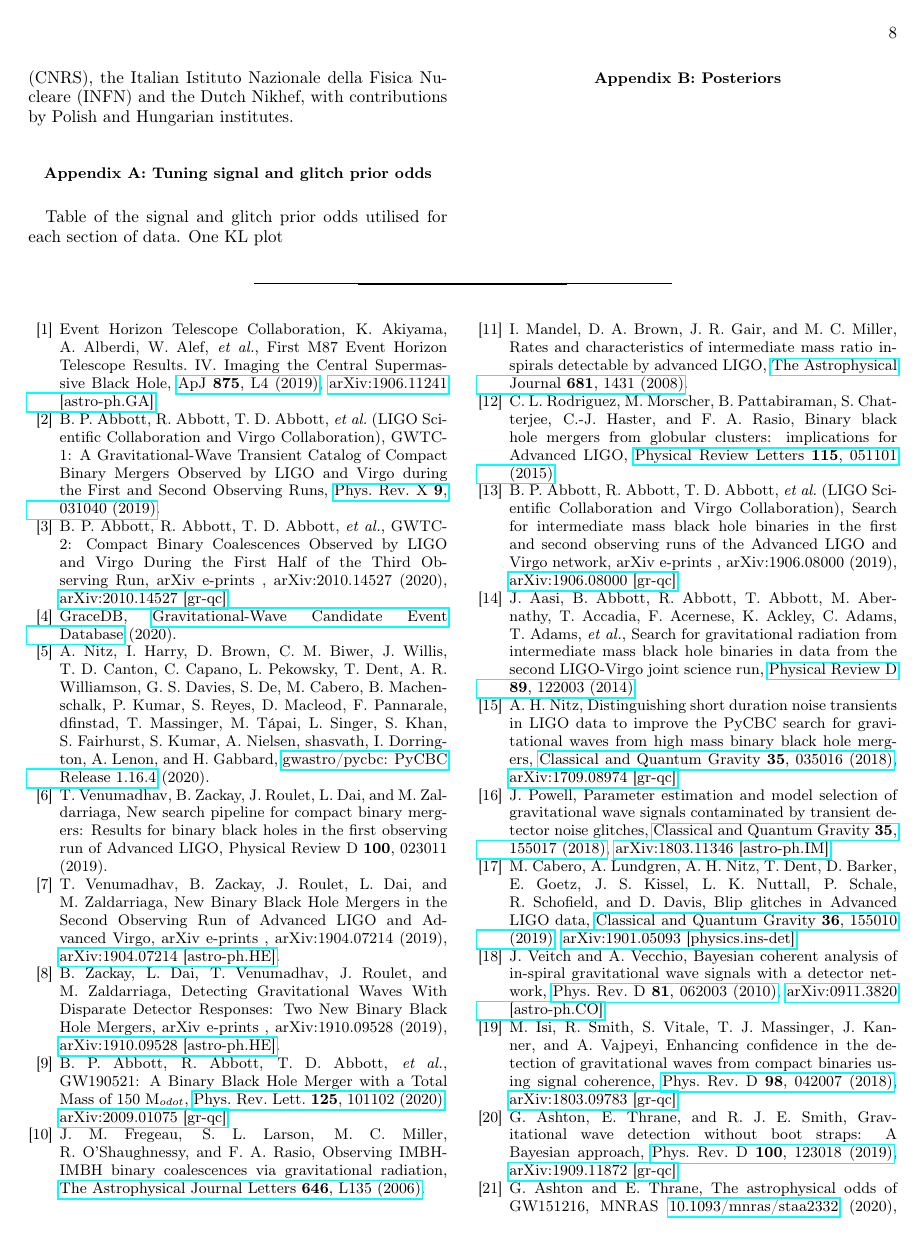
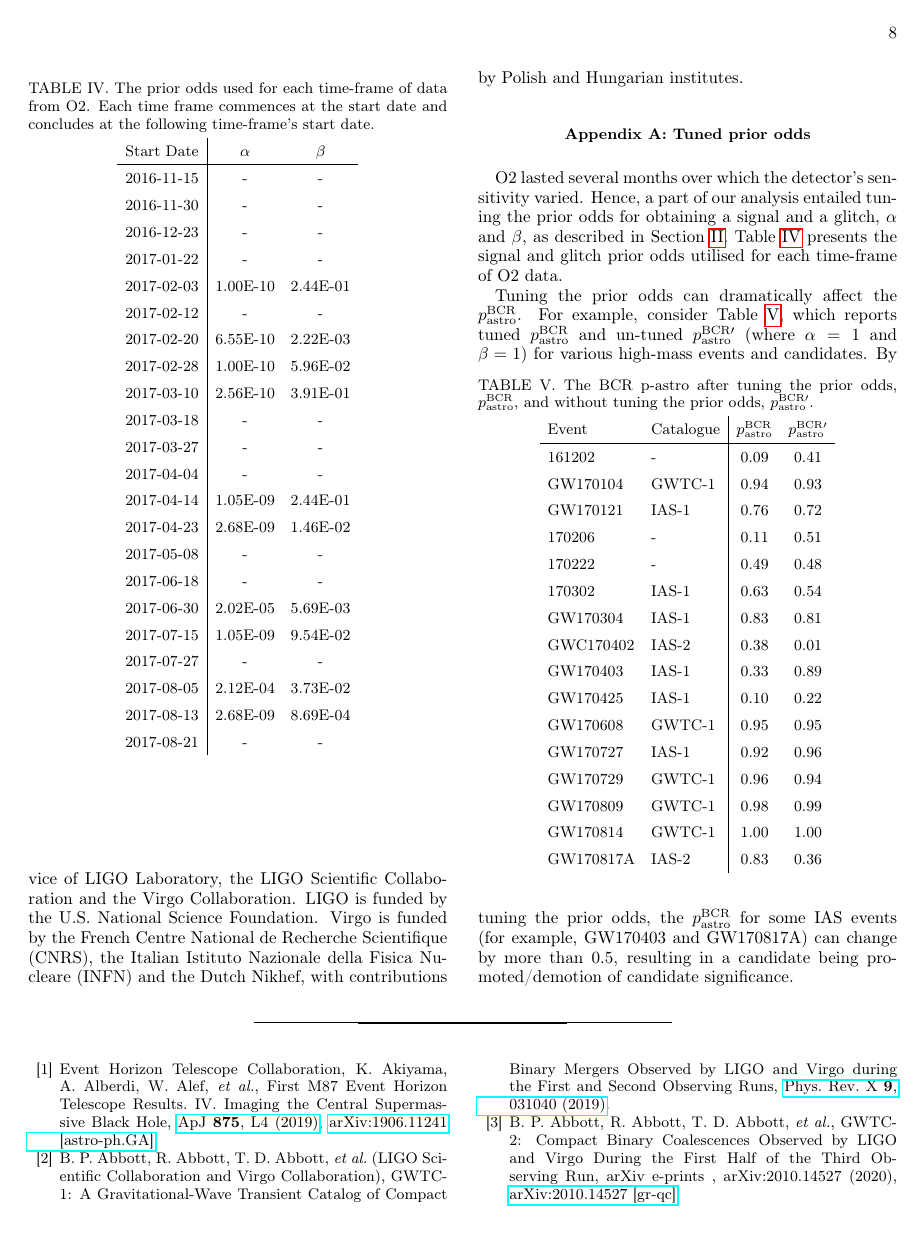
Before and after one commit to avivajpeyi/High-Mass-Black-Hole-Search-with-BCR, a LaTeX paper (main.tex, which reads Data/alpha_beta_table.tex, Data/tuning_results_table.tex): page 8 of 10. Compiled offline with pdfLaTeX.

Commit message:
add more tables

```diff
--- /dev/null
+++ b/Data/alpha_beta_table.tex
@@ -0,0 +1,36 @@
+\begin{table}
+\centering
+\caption[The prior odd]{The prior odds used for each time-frame of data from O2. Each time frame commences at the start date and concludes at the following time-frame's start date.
+    }
+\label{tab:priorodds}
+\def\arraystretch{1.5}
+\setlength{\tabcolsep}{0.5em}
+\begin{tabular}{c|cc}
+
+Start Date & $\alpha$ &  $\beta$ \\
+\midrule
+2016-11-15 &        - &        - \\
+2016-11-30 &        - &        - \\
+2016-12-23 &        - &        - \\
+2017-01-22 &        - &        - \\
+2017-02-03 & 1.00E-10 & 2.44E-01 \\
+2017-02-12 &        - &        - \\
+2017-02-20 & 6.55E-10 & 2.22E-03 \\
+2017-02-28 & 1.00E-10 & 5.96E-02 \\
+2017-03-10 & 2.56E-10 & 3.91E-01 \\
+2017-03-18 &        - &        - \\
+2017-03-27 &        - &        - \\
+2017-04-04 &        - &        - \\
+2017-04-14 & 1.05E-09 & 2.44E-01 \\
+2017-04-23 & 2.68E-09 & 1.46E-02 \\
+2017-05-08 &        - &        - \\
+2017-06-18 &        - &        - \\
+2017-06-30 & 2.02E-05 & 5.69E-03 \\
+2017-07-15 & 1.05E-09 & 9.54E-02 \\
+2017-07-27 &        - &        - \\
+2017-08-05 & 2.12E-04 & 3.73E-02 \\
+2017-08-13 & 2.68E-09 & 8.69E-04 \\
+2017-08-21 &        - &        - \\
+
+\end{tabular}
+\end{table}
--- /dev/null
+++ b/Data/tuning_results_table.tex
@@ -0,0 +1,29 @@
+\begin{table}
+\centering
+\caption[The BCR p-astro after tuning the prior odds, \pastrobcr, and without tuning the prior odds, \untunedpastrobcr.]{The BCR p-astro after tuning the prior odds, \pastrobcr, and without tuning the prior odds, \untunedpastrobcr.}
+\label{tab:tuningresults}
+\def\arraystretch{1.5}
+ \setlength{\tabcolsep}{0.5em}
+\begin{tabular}{ll|c c}
+
+    Event & Catalogue & \pastrobcr & \untunedpastrobcr \\
+\hline
+   161202 &   - &        0.09 &               0.41 \\
+ GW170104 &    GWTC-1 &        0.94 &               0.93 \\
+ GW170121 &     IAS-1 &        0.76 &               0.72 \\
+   170206 &   - &        0.11 &               0.51 \\
+   170222 &   - &        0.49 &               0.48 \\
+   170302 &     IAS-1 &        0.63 &               0.54 \\
+ GW170304 &     IAS-1 &        0.83 &               0.81 \\
+GWC170402 &     IAS-2 &        0.38 &               0.01 \\
+ GW170403 &     IAS-1 &        0.33 &               0.89 \\
+ GW170425 &     IAS-1 &        0.10 &               0.22 \\
+ GW170608 &    GWTC-1 &        0.95 &               0.95 \\
+ GW170727 &     IAS-1 &        0.92 &               0.96 \\
+ GW170729 &    GWTC-1 &        0.96 &               0.94 \\
+ GW170809 &    GWTC-1 &        0.98 &               0.99 \\
+ GW170814 &    GWTC-1 &        1.00 &               1.00 \\
+GW170817A &     IAS-2 &        0.83 &               0.36 \\
+
+\end{tabular}
+\end{table}
--- a/main.tex
+++ b/main.tex
@@ -76,6 +76,7 @@
 
 \newcommand{\pastro}{\fancytext{p_\text{astro}}}
 \newcommand{\pastrobcr}{\fancytext{p_\text{astro}^{\text{BCR}}}}
+\newcommand{\untunedpastrobcr}{\fancytext{p_\text{astro}^{\text{BCR}\prime}}}
 \newcommand{\pastroext}{\fancytext{p_\text{astro}^{\text{ext}}}}
 \newcommand{\pval}{\fancytext{\text{p-value}}}
 % Table settings
@@ -411,12 +409,13 @@ This research has made use of data, software and/or web tools obtained from the
 
 \appendix
 
-\section{Tuning signal and glitch prior odds}
+\section{Tuned prior odds}\label{apdx:alphabeta}
 
-Table of the signal and glitch prior odds utilised for each section of data. One KL plot
+O2 lasted several months over which the detector's sensitivity varied.  Hence, a part of our analysis entailed tuning the prior odds for obtaining a signal and a glitch, $\alpha$ and $\beta$, as described in Section~\ref{sec:method}. Table~\ref{tab:priorodds} presents the signal and glitch prior odds utilised for each time-frame of O2 data.
+\input{Data/alpha_beta_table}
 
-
-\section{Posteriors}
+Tuning the prior odds can dramatically affect the \pastrobcr. For example, consider Table~\ref{tab:tuningresults}, which reports tuned \pastrobcr and un-tuned \untunedpastrobcr (where $\alpha=1$ and $\beta=1$) for various high-mass events and candidates. By tuning the prior odds, the \pastrobcr for some IAS events (for example, GW170403 and GW170817A) can change by more than 0.5, resulting in a candidate being promoted/demotion of candidate significance.
+\input{Data/tuning_results_table}
 
 \bibliography{high_mass_bib}% Produces the bibliography via BibTeX.
 
```
Also changed, not shown: Data/results_table.tex (+13 -17 lines), main.tex (19 more changed lines).
